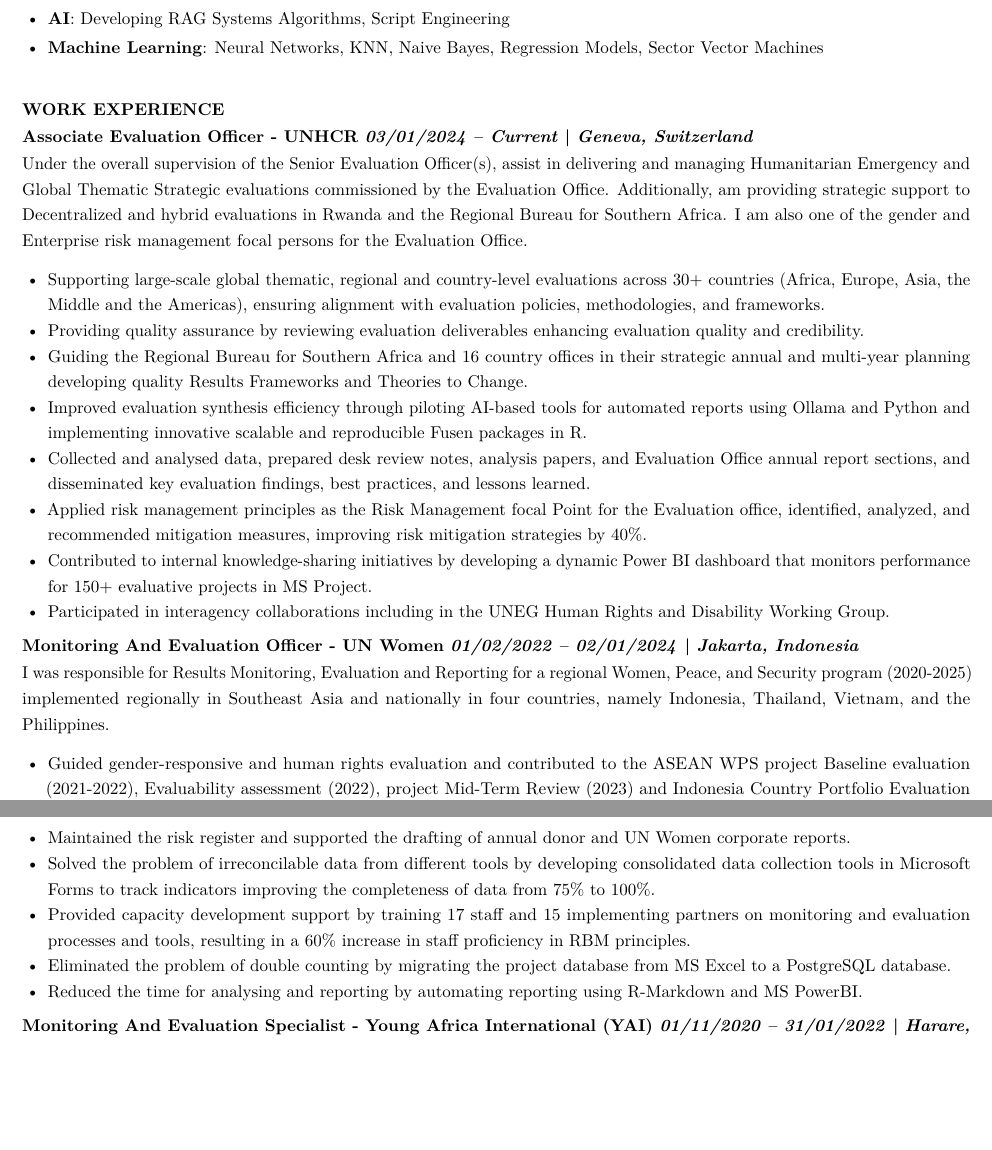
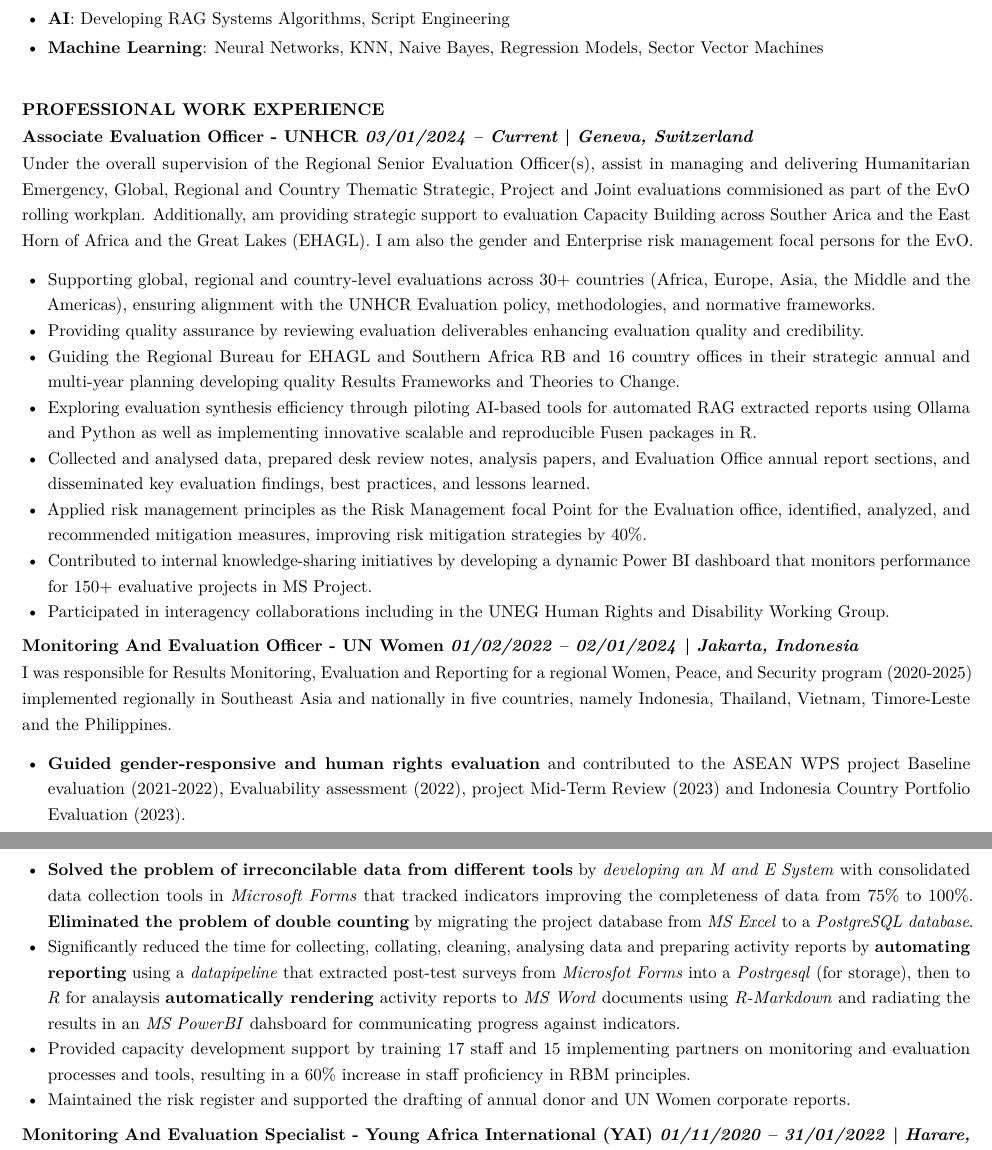
Before and after one commit to HerzelS/CVs, a LaTeX CV (Mukandi-Herzel-Full-CV-.tex): two parts of pages 1 and 2 of 4, joined at a grey line, cut so that both start at the same text, the shorter picture padded with empty space. Compiled offline with pdfLaTeX.

Commit message:
added more details on UNW experience

```diff
--- a/Mukandi-Herzel-Full-CV-.tex
+++ b/Mukandi-Herzel-Full-CV-.tex
@@ -128,23 +128,23 @@
 
 \vspace{0.5cm}
 
-\section{WORK EXPERIENCE}\label{work-experience}
+\section{PROFESSIONAL WORK EXPERIENCE}\label{work-experience}
 
 \subsection{\texorpdfstring{Associate Evaluation Officer - UNHCR
 \emph{03/01/2024 -- Current} \textbar{} \emph{Geneva, Switzerland}}{Associate Evaluation Officer - UNHCR 03/01/2024 -- Current \textbar{} Geneva, Switzerland}}\label{associate-evaluation-officer---unhcr-03012024-current-geneva-switzerland}
 
-Under the overall supervision of the Senior Evaluation Officer(s), assist in delivering and managing Humanitarian Emergency and Global Thematic Strategic evaluations commissioned by the Evaluation Office. Additionally, am providing strategic support to Decentralized and hybrid evaluations in Rwanda and the Regional Bureau for Southern Africa. I am also one of the gender and Enterprise risk management focal persons for the Evaluation Office.
+Under the overall supervision of the Regional Senior Evaluation Officer(s), assist in managing and delivering Humanitarian Emergency, Global, Regional and Country Thematic Strategic, Project and Joint evaluations commisioned as part of the EvO rolling workplan. Additionally, am providing strategic support to evaluation Capacity Building across Souther Arica and the East Horn of Africa and the Great Lakes (EHAGL). I am also the gender and Enterprise risk management focal persons for the EvO.
 
 \begin{itemize}
 \tightlist
 \item
-Supporting large-scale global thematic, regional and country-level evaluations across 30+ countries (Africa, Europe, Asia, the Middle and the Americas), ensuring alignment with evaluation policies, methodologies, and frameworks.
+Supporting global, regional and country-level evaluations across 30+ countries (Africa, Europe, Asia, the Middle and the Americas), ensuring alignment with the UNHCR Evaluation policy, methodologies, and normative frameworks.
 \item
 Providing quality assurance by reviewing evaluation deliverables enhancing evaluation quality and credibility.
 \item
-Guiding the Regional Bureau for Southern Africa and 16 country offices in their strategic annual and multi-year planning developing quality Results Frameworks and Theories to Change.
+Guiding the Regional Bureau for EHAGL and Southern Africa RB and 16 country offices in their strategic annual and multi-year planning developing quality Results Frameworks and Theories to Change.
 \item
-Improved evaluation synthesis efficiency through piloting AI-based tools for automated reports using Ollama and Python and implementing innovative scalable and reproducible Fusen packages in R.
+Exploring evaluation synthesis efficiency through piloting AI-based tools for automated RAG extracted reports using Ollama and Python as well as implementing innovative scalable and reproducible Fusen packages in R.
 \item
 Collected and analysed data, prepared desk review notes, analysis papers, and Evaluation Office annual report sections, and disseminated key evaluation findings, best practices, and lessons learned.
 \item
@@ -158,22 +158,20 @@
 \subsection{\texorpdfstring{Monitoring And Evaluation Officer - UN Women
 \emph{01/02/2022 -- 02/01/2024} \textbar{} \emph{Jakarta, Indonesia}}{Monitoring And Evaluation Officer - UN Women 01/02/2022 -- 02/01/2024 \textbar{} Jakarta, Indonesia}}\label{monitoring-and-evaluation-officer---un-women-01022022-02012024-jakarta-indonesia}
 
-I was responsible for Results Monitoring, Evaluation and Reporting for a regional Women, Peace, and Security program (2020-2025) implemented regionally in Southeast Asia and nationally in four countries, namely Indonesia, Thailand, Vietnam, and the Philippines.
+I was responsible for Results Monitoring, Evaluation and Reporting for a regional Women, Peace, and Security program (2020-2025) implemented regionally in Southeast Asia and nationally in five countries, namely Indonesia, Thailand, Vietnam, Timore-Leste and the Philippines.
 
 \begin{itemize}
 \tightlist
 \item
-Guided gender-responsive and human rights evaluation and contributed to the ASEAN WPS project Baseline evaluation (2021-2022), Evaluability assessment (2022), project Mid-Term Review (2023) and Indonesia Country Portfolio Evaluation (2023).
+\textbf{Guided gender-responsive and human rights evaluation} and contributed to the ASEAN WPS project Baseline evaluation (2021-2022), Evaluability assessment (2022), project Mid-Term Review (2023) and Indonesia Country Portfolio Evaluation (2023).
 \item
-Maintained the risk register and supported the drafting of annual donor and UN Women corporate reports.
+\textbf{Solved the problem of irreconcilable data from different tools} by \emph{developing an M and E System} with consolidated data collection tools in \emph{Microsoft Forms} that tracked indicators improving the completeness of data from 75\% to 100\%. \textbf{Eliminated the problem of double counting} by migrating the project database from \emph{MS Excel} to a \emph{PostgreSQL database}.
 \item
-Solved the problem of irreconcilable data from different tools by developing consolidated data collection tools in Microsoft Forms to track indicators improving the completeness of data from 75\% to 100\%.
+Significantly reduced the time for collecting, collating, cleaning, analysing data and preparing activity reports by \textbf{automating reporting} using a \emph{datapipeline} that extracted post-test surveys from \emph{Microsfot Forms} into a \emph{Postrgesql} (for storage), then to \emph{R} for analaysis \textbf{automatically rendering} activity reports to \emph{MS Word} documents using \emph{R-Markdown} and radiating the results in an \emph{MS PowerBI} dahsboard for communicating progress against indicators.
 \item
 Provided capacity development support by training 17 staff and 15 implementing partners on monitoring and evaluation processes and tools, resulting in a 60\% increase in staff proficiency in RBM principles.
 \item
-Eliminated the problem of double counting by migrating the project database from MS Excel to a PostgreSQL database.
-\item
-Reduced the time for analysing and reporting by automating reporting using R-Markdown and MS PowerBI.
+Maintained the risk register and supported the drafting of annual donor and UN Women corporate reports.
 \end{itemize}
 
 \subsection{\texorpdfstring{Monitoring And Evaluation Specialist - Young
```
Also changed, not shown: Mukandi-Herzel-Full-CV-.pdf, 3 other files.
